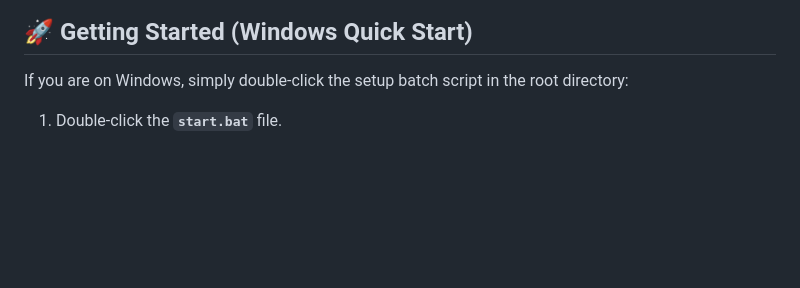
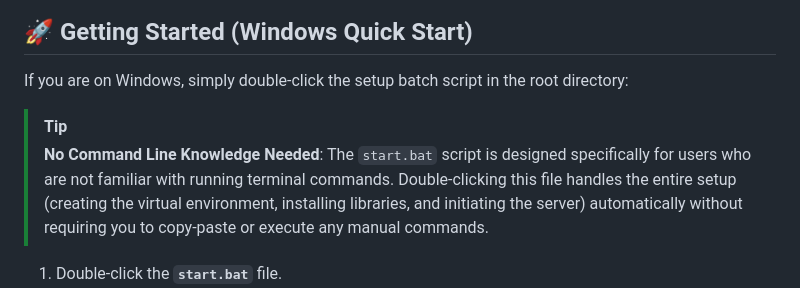
Before and after one commit to iamohitkaushik1/AbstractResolver, a Markdown page: README.md, the part around the change. GitHub-like rendering; blank space fills up the shorter version.

Commit message:
Update README to clarify start.bat functionality for non-technical users

```diff
--- a/README.md
+++ b/README.md
@@ -25,6 +25,9 @@ Developed collaboratively with **Antigravity** by **Mohit Kaushik**, this tool h
 ## 🚀 Getting Started (Windows Quick Start)
 
 If you are on Windows, simply double-click the setup batch script in the root directory:
+
+> [!TIP]
+> **No Command Line Knowledge Needed**: The `start.bat` script is designed specifically for users who are not familiar with running terminal commands. Double-clicking this file handles the entire setup (creating the virtual environment, installing libraries, and initiating the server) automatically without requiring you to copy-paste or execute any manual commands.
 
 1. Double-click the **`start.bat`** file.
 2. The script will automatically:
```
